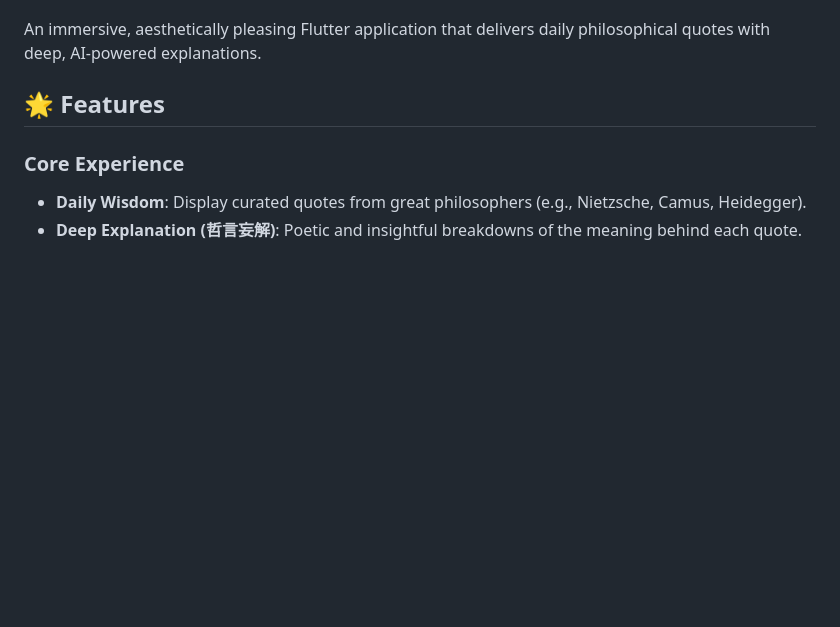
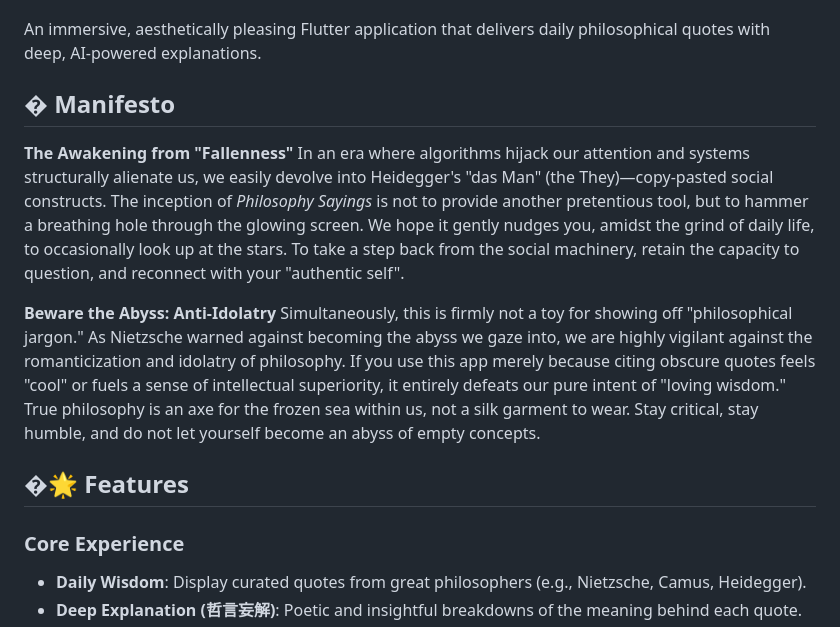
Before and after one commit to Sparkle6979/PhilosophySayings, a Markdown page: README.md, the part around the change. Drawn GitHub-style; blank space fills up the shorter version.

```diff
--- a/README.md
+++ b/README.md
@@ -8,7 +8,15 @@
 
 An immersive, aesthetically pleasing Flutter application that delivers daily philosophical quotes with deep, AI-powered explanations.
 
-## 🌟 Features
+## � Manifesto
+
+**The Awakening from "Fallenness"**
+In an era where algorithms hijack our attention and systems structurally alienate us, we easily devolve into Heidegger's "das Man" (the They)—copy-pasted social constructs. The inception of *Philosophy Sayings* is not to provide another pretentious tool, but to hammer a breathing hole through the glowing screen. We hope it gently nudges you, amidst the grind of daily life, to occasionally look up at the stars. To take a step back from the social machinery, retain the capacity to question, and reconnect with your "authentic self".
+
+**Beware the Abyss: Anti-Idolatry**
+Simultaneously, this is firmly not a toy for showing off "philosophical jargon." As Nietzsche warned against becoming the abyss we gaze into, we are highly vigilant against the romanticization and idolatry of philosophy. If you use this app merely because citing obscure quotes feels "cool" or fuels a sense of intellectual superiority, it entirely defeats our pure intent of "loving wisdom." True philosophy is an axe for the frozen sea within us, not a silk garment to wear. Stay critical, stay humble, and do not let yourself become an abyss of empty concepts.
+
+## �🌟 Features
 
 ### Core Experience
 *   **Daily Wisdom**: Display curated quotes from great philosophers (e.g., Nietzsche, Camus, Heidegger).
```
Also changed, not shown: README_zh-CN.md (+8 -0 lines).
